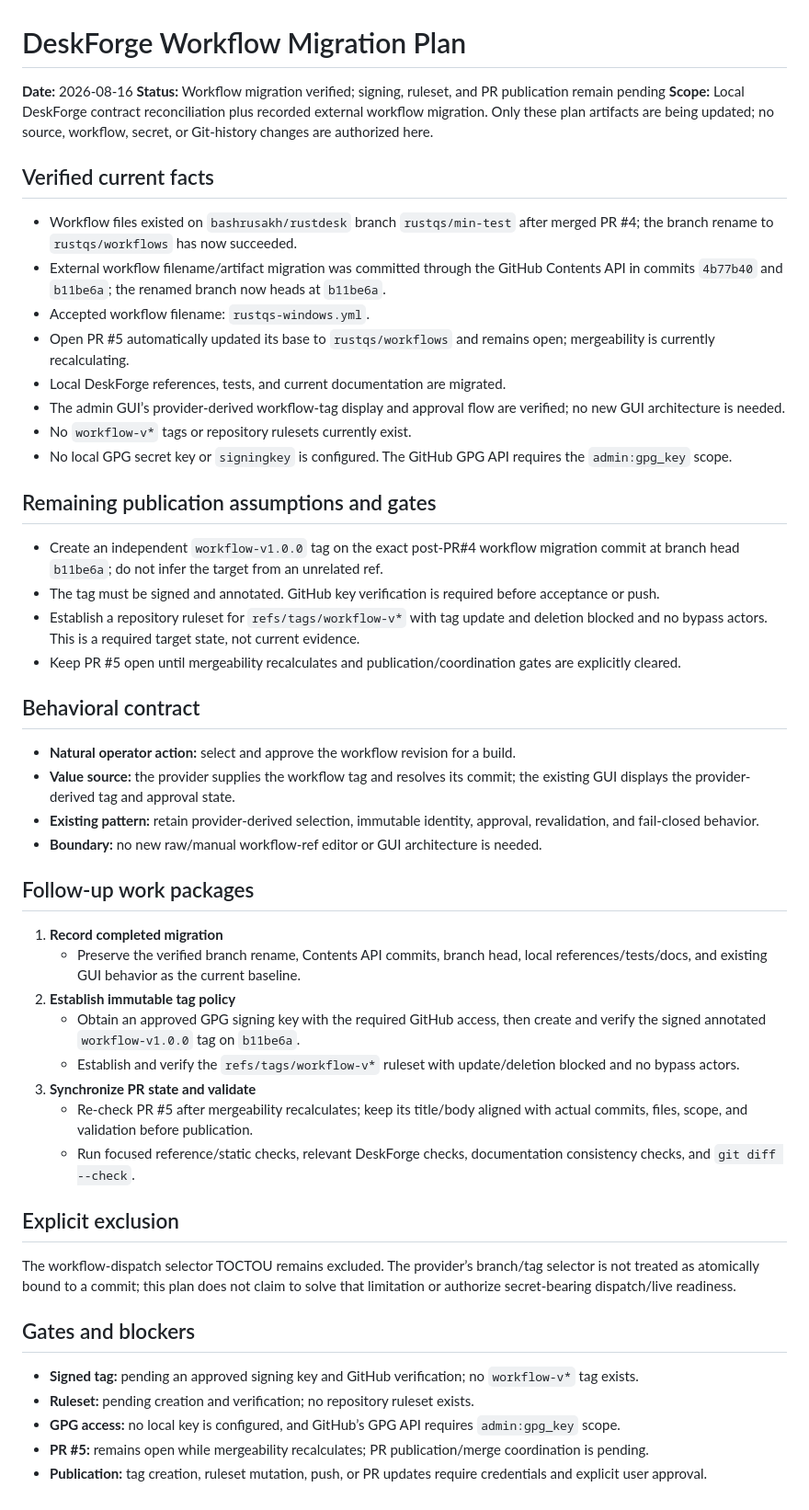
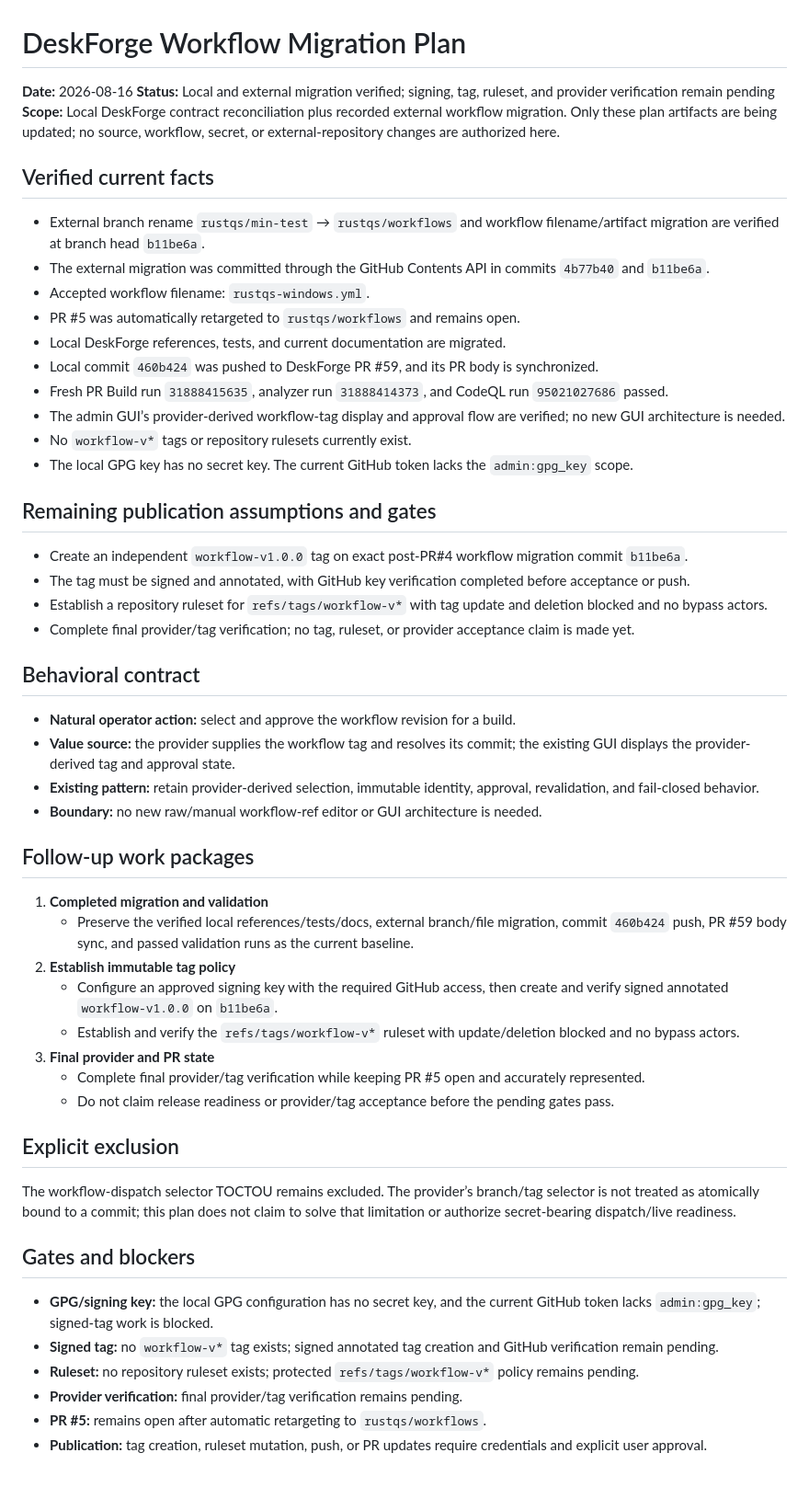
Before and after one commit to bashrusakh/DeskForge, a Markdown page: plans/deskforge-workflow-migration/plan.md, the part around the change. Shown at 92% size. GitHub-like rendering.

Commit message:
docs: record workflow migration status

```diff
--- a/plans/deskforge-workflow-migration/plan.md
+++ b/plans/deskforge-workflow-migration/plan.md
@@ -1,26 +1,28 @@
 # DeskForge Workflow Migration Plan
 
 **Date:** 2026-08-16
-**Status:** Workflow migration verified; signing, ruleset, and PR publication remain pending
-**Scope:** Local DeskForge contract reconciliation plus recorded external workflow migration. Only these plan artifacts are being updated; no source, workflow, secret, or Git-history changes are authorized here.
+**Status:** Local and external migration verified; signing, tag, ruleset, and provider verification remain pending
+**Scope:** Local DeskForge contract reconciliation plus recorded external workflow migration. Only these plan artifacts are being updated; no source, workflow, secret, or external-repository changes are authorized here.
 
 ## Verified current facts
 
-- Workflow files existed on `bashrusakh/rustdesk` branch `rustqs/min-test` after merged PR #4; the branch rename to `rustqs/workflows` has now succeeded.
-- External workflow filename/artifact migration was committed through the GitHub Contents API in commits `4b77b40` and `b11be6a`; the renamed branch now heads at `b11be6a`.
+- External branch rename `rustqs/min-test` → `rustqs/workflows` and workflow filename/artifact migration are verified at branch head `b11be6a`.
+- The external migration was committed through the GitHub Contents API in commits `4b77b40` and `b11be6a`.
 - Accepted workflow filename: `rustqs-windows.yml`.
-- Open PR #5 automatically updated its base to `rustqs/workflows` and remains open; mergeability is currently recalculating.
+- PR #5 was automatically retargeted to `rustqs/workflows` and remains open.
 - Local DeskForge references, tests, and current documentation are migrated.
+- Local commit `460b424` was pushed to DeskForge PR #59, and its PR body is synchronized.
+- Fresh PR Build run `31888415635`, analyzer run `31888414373`, and CodeQL run `95021027686` passed.
 - The admin GUI’s provider-derived workflow-tag display and approval flow are verified; no new GUI architecture is needed.
 - No `workflow-v*` tags or repository rulesets currently exist.
-- No local GPG secret key or `signingkey` is configured. The GitHub GPG API requires the `admin:gpg_key` scope.
+- The local GPG key has no secret key. The current GitHub token lacks the `admin:gpg_key` scope.
 
 ## Remaining publication assumptions and gates
 
-- Create an independent `workflow-v1.0.0` tag on the exact post-PR#4 workflow migration commit at branch head `b11be6a`; do not infer the target from an unrelated ref.
-- The tag must be signed and annotated. GitHub key verification is required before acceptance or push.
-- Establish a repository ruleset for `refs/tags/workflow-v*` with tag update and deletion blocked and no bypass actors. This is a required target state, not current evidence.
-- Keep PR #5 open until mergeability recalculates and publication/coordination gates are explicitly cleared.
+- Create an independent `workflow-v1.0.0` tag on exact post-PR#4 workflow migration commit `b11be6a`.
+- The tag must be signed and annotated, with GitHub key verification completed before acceptance or push.
+- Establish a repository ruleset for `refs/tags/workflow-v*` with tag update and deletion blocked and no bypass actors.
+- Complete final provider/tag verification; no tag, ruleset, or provider acceptance claim is made yet.
 
 ## Behavioral contract
 
@@ -31,14 +33,14 @@
 
 ## Follow-up work packages
 
-1. **Record completed migration**
-   - Preserve the verified branch rename, Contents API commits, branch head, local references/tests/docs, and existing GUI behavior as the current baseline.
+1. **Completed migration and validation**
+   - Preserve the verified local references/tests/docs, external branch/file migration, commit `460b424` push, PR #59 body sync, and passed validation runs as the current baseline.
 2. **Establish immutable tag policy**
-   - Obtain an approved GPG signing key with the required GitHub access, then create and verify the signed annotated `workflow-v1.0.0` tag on `b11be6a`.
+   - Configure an approved signing key with the required GitHub access, then create and verify signed annotated `workflow-v1.0.0` on `b11be6a`.
    - Establish and verify the `refs/tags/workflow-v*` ruleset with update/deletion blocked and no bypass actors.
-3. **Synchronize PR state and validate**
-   - Re-check PR #5 after mergeability recalculates; keep its title/body aligned with actual commits, files, scope, and validation before publication.
-   - Run focused reference/static checks, relevant DeskForge checks, documentation consistency checks, and `git diff --check`.
+3. **Final provider and PR state**
+   - Complete final provider/tag verification while keeping PR #5 open and accurately represented.
+   - Do not claim release readiness or provider/tag acceptance before the pending gates pass.
 
 ## Explicit exclusion
 
@@ -46,8 +48,9 @@ The workflow-dispatch selector TOCTOU remains excluded. The provider’s branch/
 
 ## Gates and blockers
 
-- **Signed tag:** pending an approved signing key and GitHub verification; no `workflow-v*` tag exists.
-- **Ruleset:** pending creation and verification; no repository ruleset exists.
-- **GPG access:** no local key is configured, and GitHub’s GPG API requires `admin:gpg_key` scope.
-- **PR #5:** remains open while mergeability recalculates; PR publication/merge coordination is pending.
+- **GPG/signing key:** the local GPG configuration has no secret key, and the current GitHub token lacks `admin:gpg_key`; signed-tag work is blocked.
+- **Signed tag:** no `workflow-v*` tag exists; signed annotated tag creation and GitHub verification remain pending.
+- **Ruleset:** no repository ruleset exists; protected `refs/tags/workflow-v*` policy remains pending.
+- **Provider verification:** final provider/tag verification remains pending.
+- **PR #5:** remains open after automatic retargeting to `rustqs/workflows`.
 - **Publication:** tag creation, ruleset mutation, push, or PR updates require credentials and explicit user approval.
```
Also changed, not shown: plans/deskforge-workflow-migration/todo.md (+15 -12 lines).
